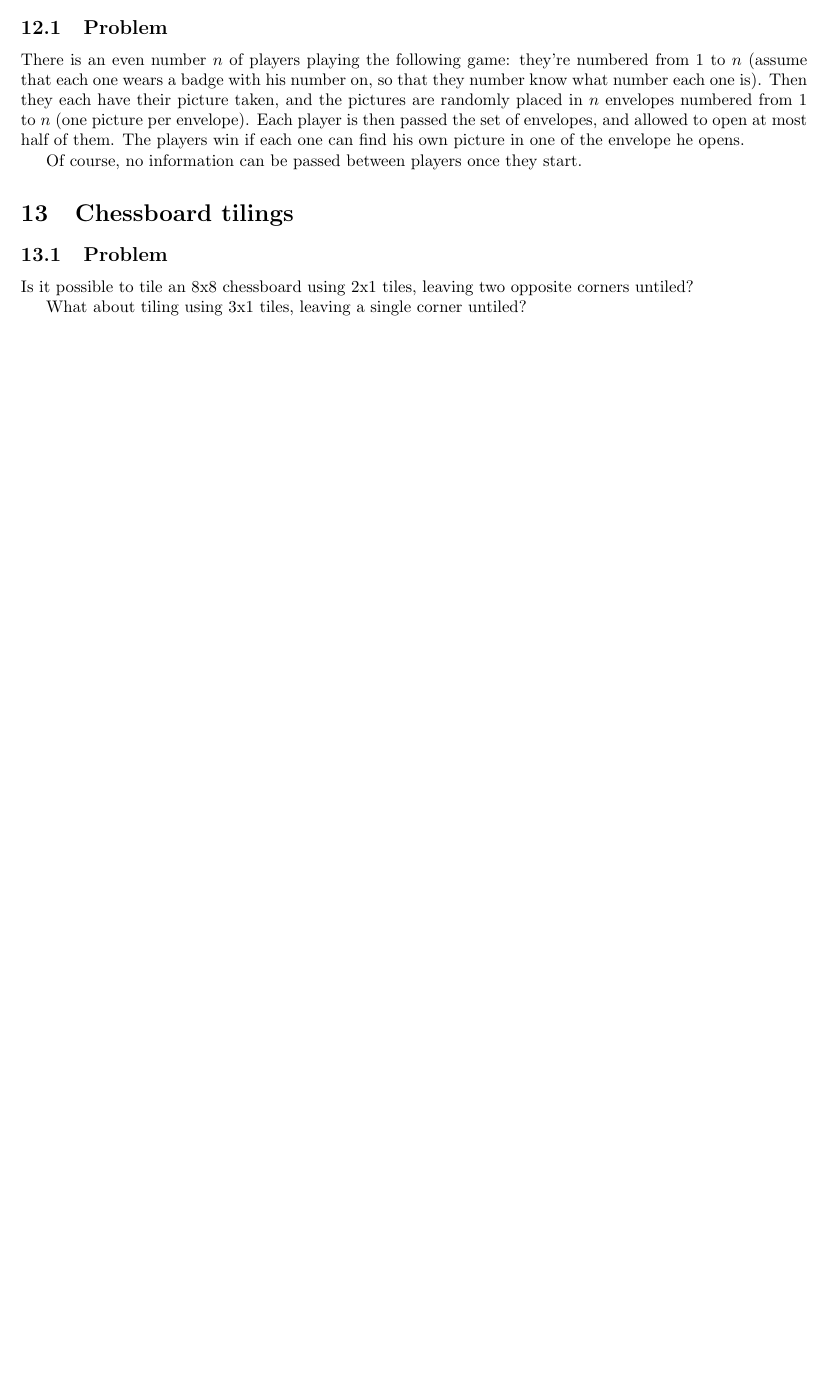
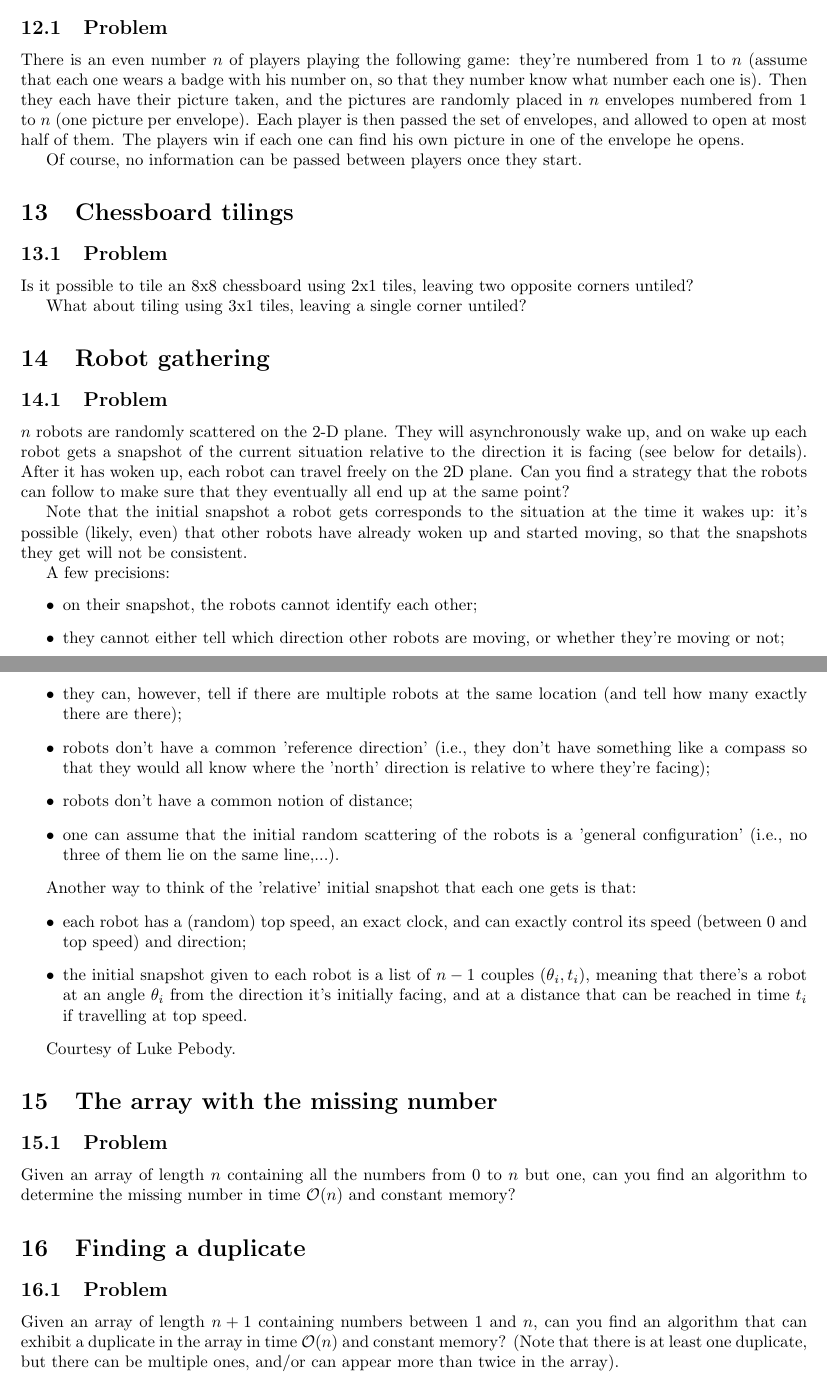
Before and after one commit to 196884/Teasers, a LaTeX document (teasers.tex): part of page 3 of 3 before the commit and two parts of pages 3 and 4 of 4 after it, the two joined at a grey line, cut so that both start at the same text, the shorter picture padded with empty space. Compiled offline with pdfLaTeX.

Commit message:
Adding a few teasers

```diff
--- a/teasers.tex
+++ b/teasers.tex
@@ -280,6 +280,79 @@ The answer is no in both cases. For the first one, notice that the number of bla
 }
 
 %%%S
+\section{Robot gathering}
+
+%%%%S
+\subsection{Problem}
+
+$n$ robots are randomly scattered on the 2-D plane. They will asynchronously wake up, and on wake up each robot gets a snapshot of the current situation relative to the direction it is facing (see below for details). After it has woken up, each robot can travel freely on the 2D plane. Can you find a strategy that the robots can follow to make sure that they eventually all end up at the same point?
+
+Note that the initial snapshot a robot gets corresponds to the situation at the time it wakes up: it's possible (likely, even) that other robots have already woken up and started moving, so that the snapshots they get will not be consistent.
+
+A few precisions:
+\begin{itemize}
+\item on their snapshot, the robots cannot identify each other;
+\item they cannot either tell which direction other robots are moving, or whether they're moving or not;
+\item they can, however, tell if there are multiple robots at the same location (and tell how many exactly there are there);
+\item robots don't have a common 'reference direction' (i.e., they don't have something like a compass so that they would all know where the 'north' direction is relative to where they're facing);
+\item robots don't have a common notion of distance;
+\item one can assume that the initial random scattering of the robots is a 'general configuration' (i.e., no three of them lie on the same line,...).
+\end{itemize}
+
+Another way to think of the 'relative' initial snapshot that each one gets is that:
+\begin{itemize}
+\item each robot has a (random) top speed, an exact clock, and can exactly control its speed (between 0 and top speed) and direction;
+\item the initial snapshot given to each robot is a list of~$n-1$ couples $(\theta _i, t_i)$, meaning that there's a robot at an angle~$\theta _i$ from the direction it's initially facing, and at a distance that can be reached in time~$t_i$ if travelling at top speed.
+\end{itemize}
+
+Courtesy of Luke Pebody.
+
+%%%%S
+\wrapsol{
+\subsection{Solution}
+
+A nice solution is to consider the function mapping any point in the plane to the sum of its (Euclidian) distance to the~$n$ robots. If the robots are in a general configuration, there's a unique point minimizing this function: the geometric median. A strategy that works is for each robot to compute the geometric mean of all robots from its initial snapshot, and get there from its current location in a straight line. The reason this works is that the geometric mean is unchanged if a point moves towards it/away from it.
+
+Solution courtesy of Sheng Wang.
+}
+
+%%%S
+\section{The array with the missing number}
+
+%%%%S
+\subsection{Problem}
+
+Given an array of length~$n$ containing all the numbers from~$0$ to~$n$ but one, can you find an algorithm to determine the missing number in time~$\mathcal{O}(n)$ and constant memory?
+
+%%%%S
+\wrapsol{
+\subsection{Solution}
+
+One solution is to compute the sum~$s$ of all elements in the array: $\frac{n(n+1)}{2}-s$ will then give the missing element. There are variants (using xor,...), but it's all basically the same idea.
+}
+
+%%%S
+\section{Finding a duplicate}
+
+%%%%S
+\subsection{Problem}
+
+Given an array of length~$n+1$ containing numbers between~$1$ and~$n$, can you find an algorithm that can exhibit a duplicate in the array in time~$\mathcal{O}(n)$ and constant memory? (Note that there is at least one duplicate, but there can be multiple ones, and/or can appear more than twice in the array).
+
+%%%%S
+\wrapsol{
+\subsection{Solution}
+
+If one thinks of the array as a function~$f$ from~$[1,n+1]$ to~$[1,n]$, then if we let~$x_0=n+1$ and $x_{i+1}=f(x_i)$, then necessarily~$(x_i)$ becomes cyclic at some point, but~$x_0$ is not part of the cycle (it's not even in the image of~$f$). The first point in the cycle is then a duplicate. Determining it is now pretty simple:
+\begin{itemize}
+\item $x_n$ has to be in the cycle (since there are at most~$n$ elements in the cycle);
+\item if one then keeps~$x_n$ in memory, as well as a counter, and iterates~$f$ until $x_{n+k}=x_n$, then~$k$ is the length of the cycle;
+\item one can then compute~$x_k$, and then keep iterating~$f$ from both~$x_0$ and~$x_k$ until one finds~$x_p=x_{k+p}$, which is guaranteed to be a duplicate.
+\end{itemize}
+
+}
+
+%%%S
 %\section{}
 %
 %%%%%S
```
Also changed, not shown: teasers.tex (1 more changed lines).
